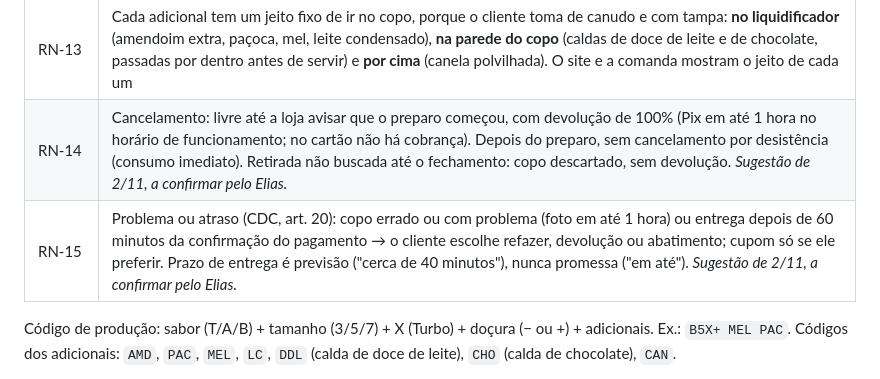
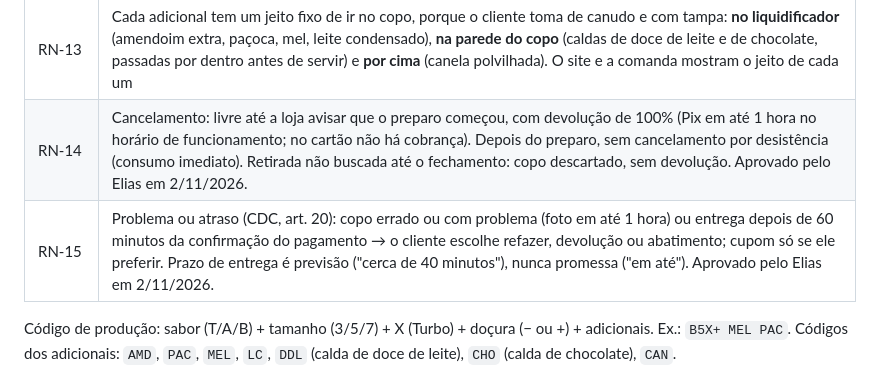
Before and after one commit to eliasobrinhojr/site-delivery-homer, a Markdown page: docs/especificacao.md, the part around the change. Drawn GitHub-style.

Commit message:
docs: regras de cancelamento e reembolso aprovadas (RN-14, RN-15)
Co-Authored-By: Claude Opus 5.5 <noreply@anthropic.com>
Claude-Session: https://claude.ai/code/session_01WLto7ZHvuxtpwrREhLCPxD

```diff
--- a/docs/especificacao.md
+++ b/docs/especificacao.md
@@ -89,8 +89,8 @@ atualize este arquivo junto.
 | RN-11 | Retirada: mesmo preço direto, sem taxa de entrega, para qualquer bairro; Pix antes do preparo ou cartão na hora de retirar (RN-12); copo pronto em cerca de 10 minutos depois do Pix (previsão) (no cartão, depois do aviso de que o cliente está a caminho); endereço só na confirmação do pedido; sem consumo no local |
 | RN-12 | Pagamento direto (site e WhatsApp): Pix antes do preparo (chave = CNPJ) **ou cartão de crédito ou débito**, na maquininha, na entrega ou na retirada. Mesmo preço nas duas formas (sem acréscimo no cartão); crédito só à vista. No iFood, o pagamento é pelo app |
 | RN-13 | Cada adicional tem um jeito fixo de ir no copo, porque o cliente toma de canudo e com tampa: **no liquidificador** (amendoim extra, paçoca, mel, leite condensado), **na parede do copo** (caldas de doce de leite e de chocolate, passadas por dentro antes de servir) e **por cima** (canela polvilhada). O site e a comanda mostram o jeito de cada um |
-| RN-14 | Cancelamento: livre até a loja avisar que o preparo começou, com devolução de 100% (Pix em até 1 hora no horário de funcionamento; no cartão não há cobrança). Depois do preparo, sem cancelamento por desistência (consumo imediato). Retirada não buscada até o fechamento: copo descartado, sem devolução. *Sugestão de 2/11, a confirmar pelo Elias.* |
-| RN-15 | Problema ou atraso (CDC, art. 20): copo errado ou com problema (foto em até 1 hora) ou entrega depois de 60 minutos da confirmação do pagamento → o cliente escolhe refazer, devolução ou abatimento; cupom só se ele preferir. Prazo de entrega é previsão ("cerca de 40 minutos"), nunca promessa ("em até"). *Sugestão de 2/11, a confirmar pelo Elias.* |
+| RN-14 | Cancelamento: livre até a loja avisar que o preparo começou, com devolução de 100% (Pix em até 1 hora no horário de funcionamento; no cartão não há cobrança). Depois do preparo, sem cancelamento por desistência (consumo imediato). Retirada não buscada até o fechamento: copo descartado, sem devolução. Aprovado pelo Elias em 2/11/2026. |
+| RN-15 | Problema ou atraso (CDC, art. 20): copo errado ou com problema (foto em até 1 hora) ou entrega depois de 60 minutos da confirmação do pagamento → o cliente escolhe refazer, devolução ou abatimento; cupom só se ele preferir. Prazo de entrega é previsão ("cerca de 40 minutos"), nunca promessa ("em até"). Aprovado pelo Elias em 2/11/2026. |
 
 Código de produção: sabor (T/A/B) + tamanho (3/5/7) + X (Turbo) + doçura (− ou +) + adicionais.
 Ex.: `B5X+ MEL PAC`. Códigos dos adicionais: `AMD`, `PAC`, `MEL`, `LC`, `DDL` (calda de doce de leite), `CHO` (calda de
```
